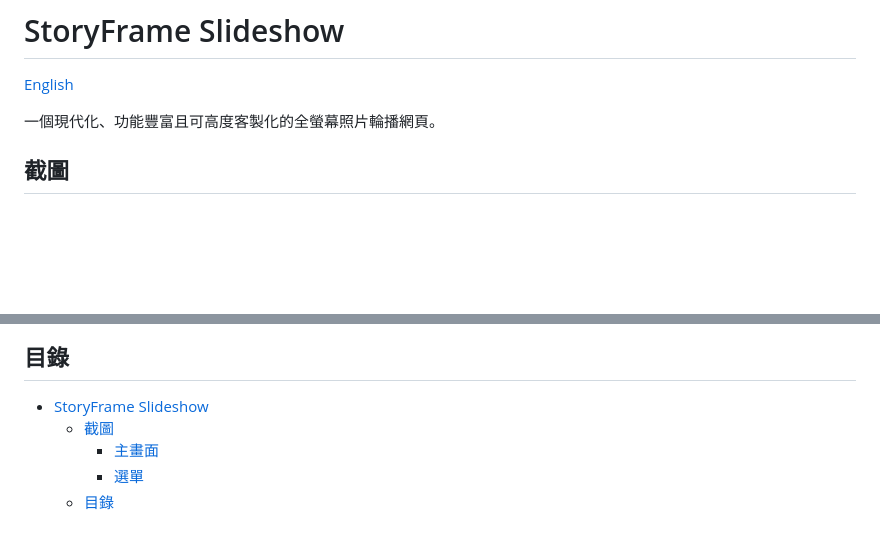
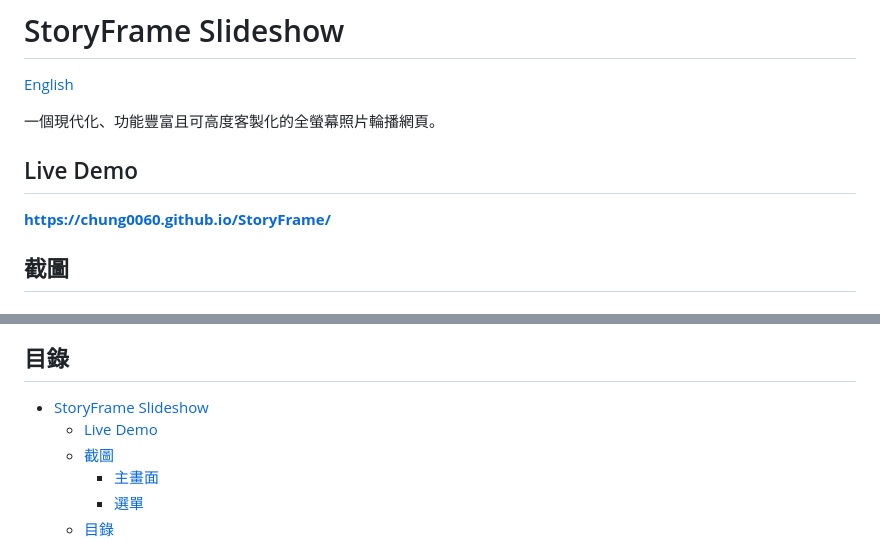
Before and after one commit to chung0060/StoryFrame, a Markdown page: README.zh-TW.md, 2 parts joined by grey strips. Drawn GitHub-style; blank space fills up the shorter version.

```diff
--- a/README.zh-TW.md
+++ b/README.zh-TW.md
@@ -3,6 +3,10 @@
 [English](README.md)
 
 一個現代化、功能豐富且可高度客製化的全螢幕照片輪播網頁。
+
+## Live Demo
+
+**[https://chung0060.github.io/StoryFrame/](https://chung0060.github.io/StoryFrame/)**
 
 ## 截圖
 
@@ -14,6 +18,7 @@
 
 ## 目錄
 - [StoryFrame Slideshow](#storyframe-slideshow)
+  - [Live Demo](#live-demo)
   - [截圖](#截圖)
     - [主畫面](#主畫面)
     - [選單](#選單)
```
Also changed, not shown: README.md (+6 -0 lines).
